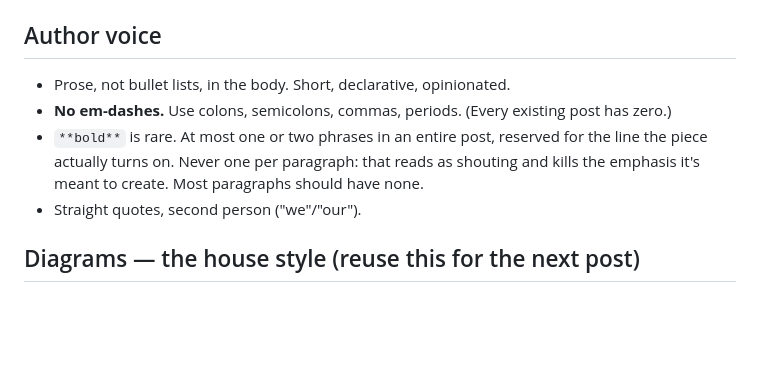
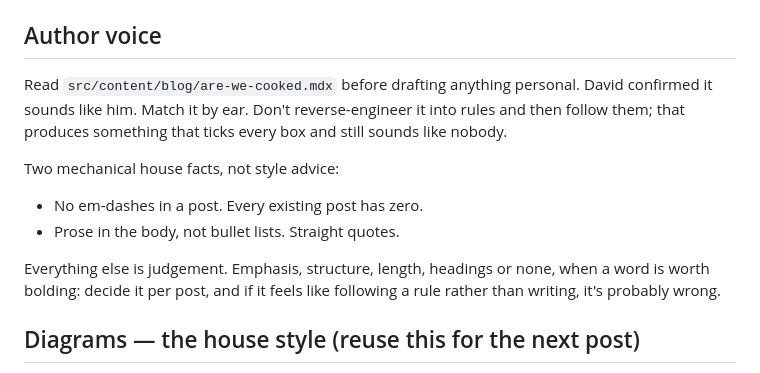
Before and after one commit to davidnd/my-blog-site, a Markdown page: CLAUDE.md, the part around the change. Drawn GitHub-style; blank space fills up the shorter version.

Commit message:
CLAUDE.md: point the voice section at are-we-cooked.mdx instead of a rulebook

```diff
--- a/CLAUDE.md
+++ b/CLAUDE.md
@@ -5,12 +5,19 @@ Astro blog. Posts are `.mdx` in `src/content/blog/`. Frontmatter schema lives in
 `updatedDate`, `tags`, `draft`, `comments`, `reactions`.
 
 ## Author voice
-- Prose, not bullet lists, in the body. Short, declarative, opinionated.
-- **No em-dashes.** Use colons, semicolons, commas, periods. (Every existing post has zero.)
-- `**bold**` is rare. At most one or two phrases in an entire post, reserved for the
-  line the piece actually turns on. Never one per paragraph: that reads as shouting
-  and kills the emphasis it's meant to create. Most paragraphs should have none.
-- Straight quotes, second person ("we"/"our").
+Read `src/content/blog/are-we-cooked.mdx` before drafting anything personal. David
+confirmed it sounds like him. Match it by ear. Don't reverse-engineer it into rules
+and then follow them; that produces something that ticks every box and still sounds
+like nobody.
+
+Two mechanical house facts, not style advice:
+
+- No em-dashes in a post. Every existing post has zero.
+- Prose in the body, not bullet lists. Straight quotes.
+
+Everything else is judgement. Emphasis, structure, length, headings or none, when a
+word is worth bolding: decide it per post, and if it feels like following a rule
+rather than writing, it's probably wrong.
 
 ## Diagrams — the house style (reuse this for the next post)
 The blog has **no Mermaid rendering** wired up (only `remarkReadingTime` in
```
